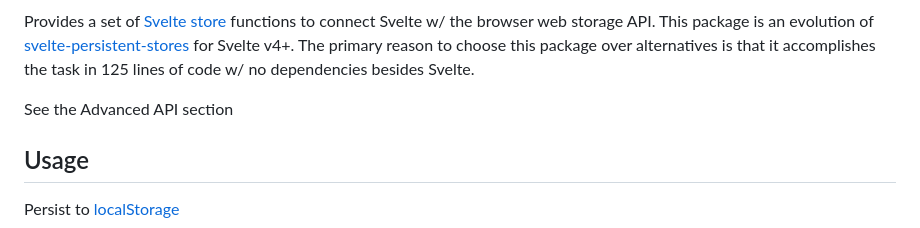
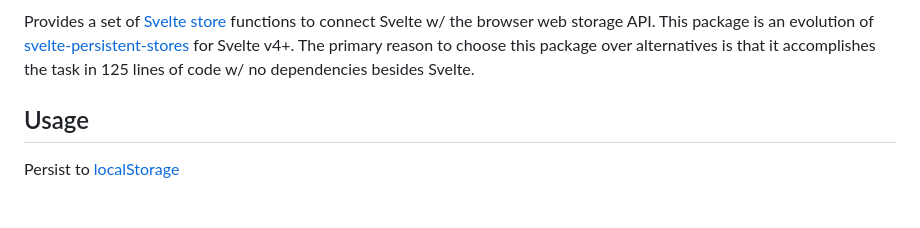
Before and after one commit to typhonjs-svelte/simple-web-storage, a Markdown page: README.md, the part around the change. Drawn GitHub-style; blank space fills up the shorter version.

```diff
--- a/README.md
+++ b/README.md
@@ -13,8 +13,6 @@ Provides a set of [Svelte store](https://svelte.dev/docs#svelte_store) functions
 browser web storage API. This package is an evolution of [svelte-persistent-stores](https://www.npmjs.com/package/svelte-persistent-store)
 for Svelte v4+. The primary reason to choose this package over alternatives is that it accomplishes the task in 125
 lines of code w/ no dependencies besides Svelte.
-
-See the Advanced API section
 
 ## Usage
 
```
